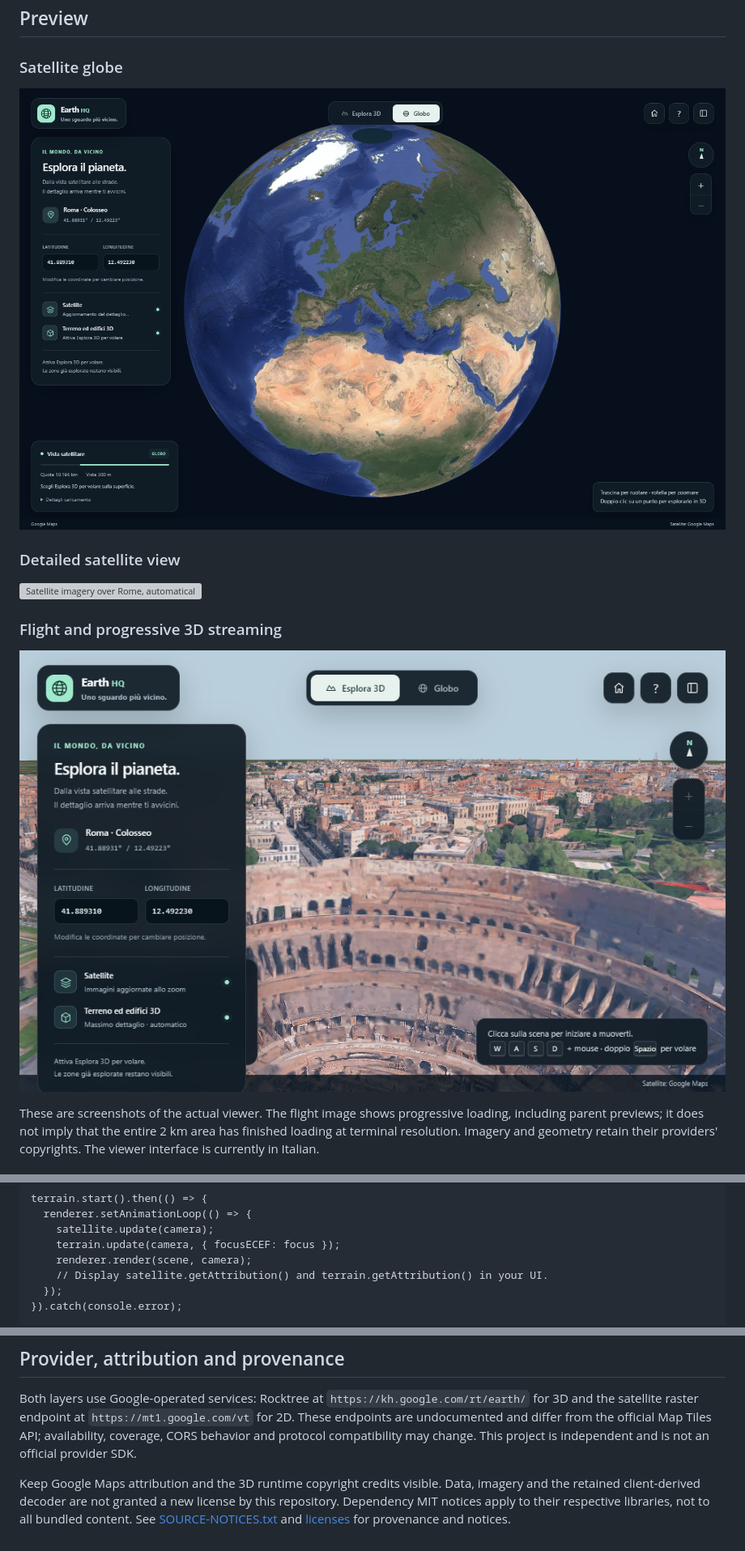
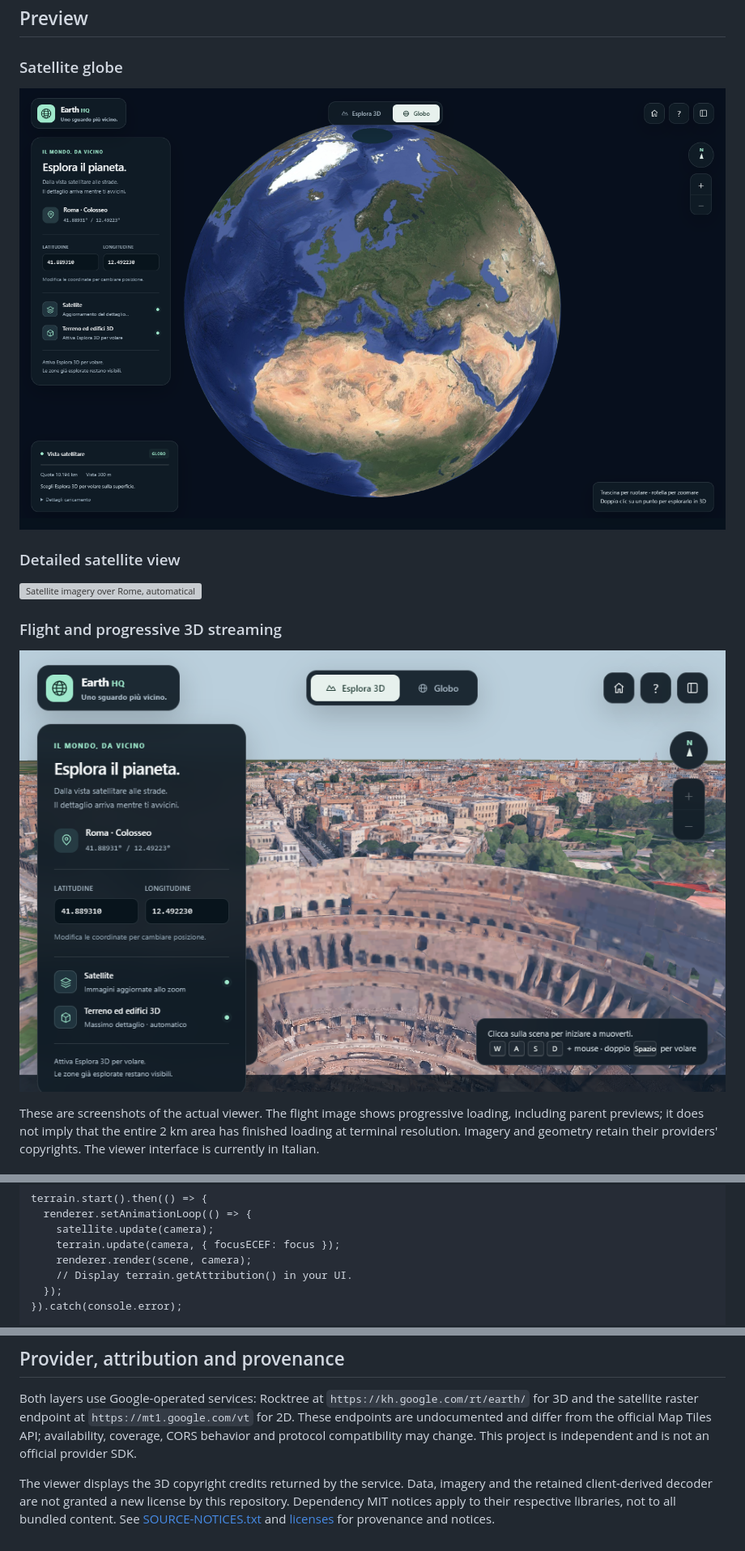
Before and after one commit to Artur73737/tiles-3D-high-res, a Markdown page: README.md, 3 parts joined by grey strips. Shown at 81% size. GitHub-like rendering; pictures changed too: docs/previews/flight.png, docs/previews/globe.png; grey boxes are pictures that could not be loaded.

Commit message:
fix: remove map branding from viewer and documentation

```diff
--- a/README.md
+++ b/README.md
@@ -141,7 +141,7 @@ terrain.start().then(() => {
     satellite.update(camera);
     terrain.update(camera, { focusECEF: focus });
     renderer.render(scene, camera);
-    // Display satellite.getAttribution() and terrain.getAttribution() in your UI.
+    // Display terrain.getAttribution() in your UI.
   });
 }).catch(console.error);
 
@@ -293,4 +292,4 @@ licenses/                 Third-party dependency notices
 
 Both layers use Google-operated services: Rocktree at `https://kh.google.com/rt/earth/` for 3D and the satellite raster endpoint at `https://mt1.google.com/vt` for 2D. These endpoints are undocumented and differ from the official Map Tiles API; availability, coverage, CORS behavior and protocol compatibility may change. This project is independent and is not an official provider SDK.
 
-Keep Google Maps attribution and the 3D runtime copyright credits visible. Data, imagery and the retained client-derived decoder are not granted a new license by this repository. Dependency MIT notices apply to their respective libraries, not to all bundled content. See [SOURCE-NOTICES.txt](SOURCE-NOTICES.txt) and [licenses](licenses) for provenance and notices.
+The viewer displays the 3D copyright credits returned by the service. Data, imagery and the retained client-derived decoder are not granted a new license by this repository. Dependency MIT notices apply to their respective libraries, not to all bundled content. See [SOURCE-NOTICES.txt](SOURCE-NOTICES.txt) and [licenses](licenses) for provenance and notices.
```
Also changed, not shown: other parts of README.md (+0 -1 lines), 7 other files.
